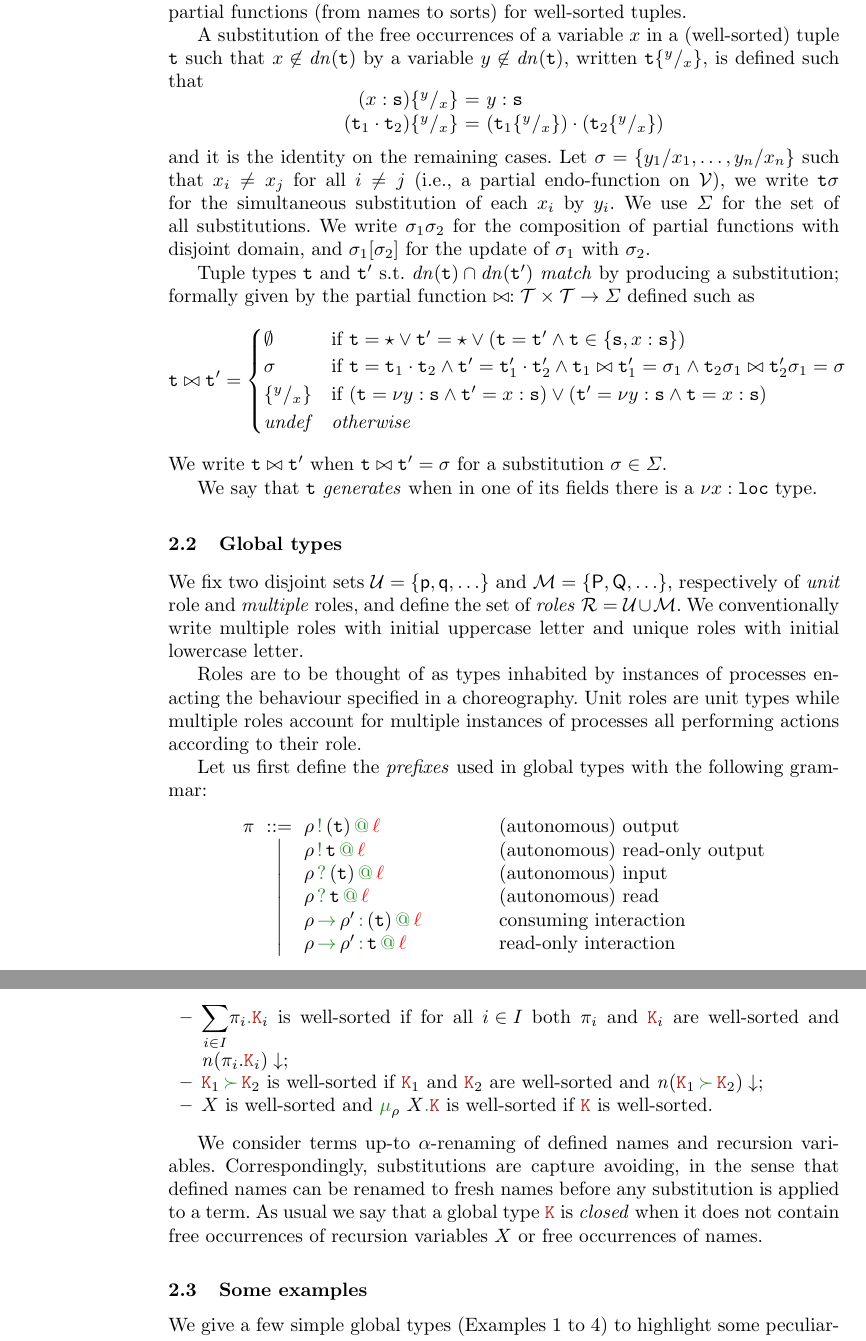
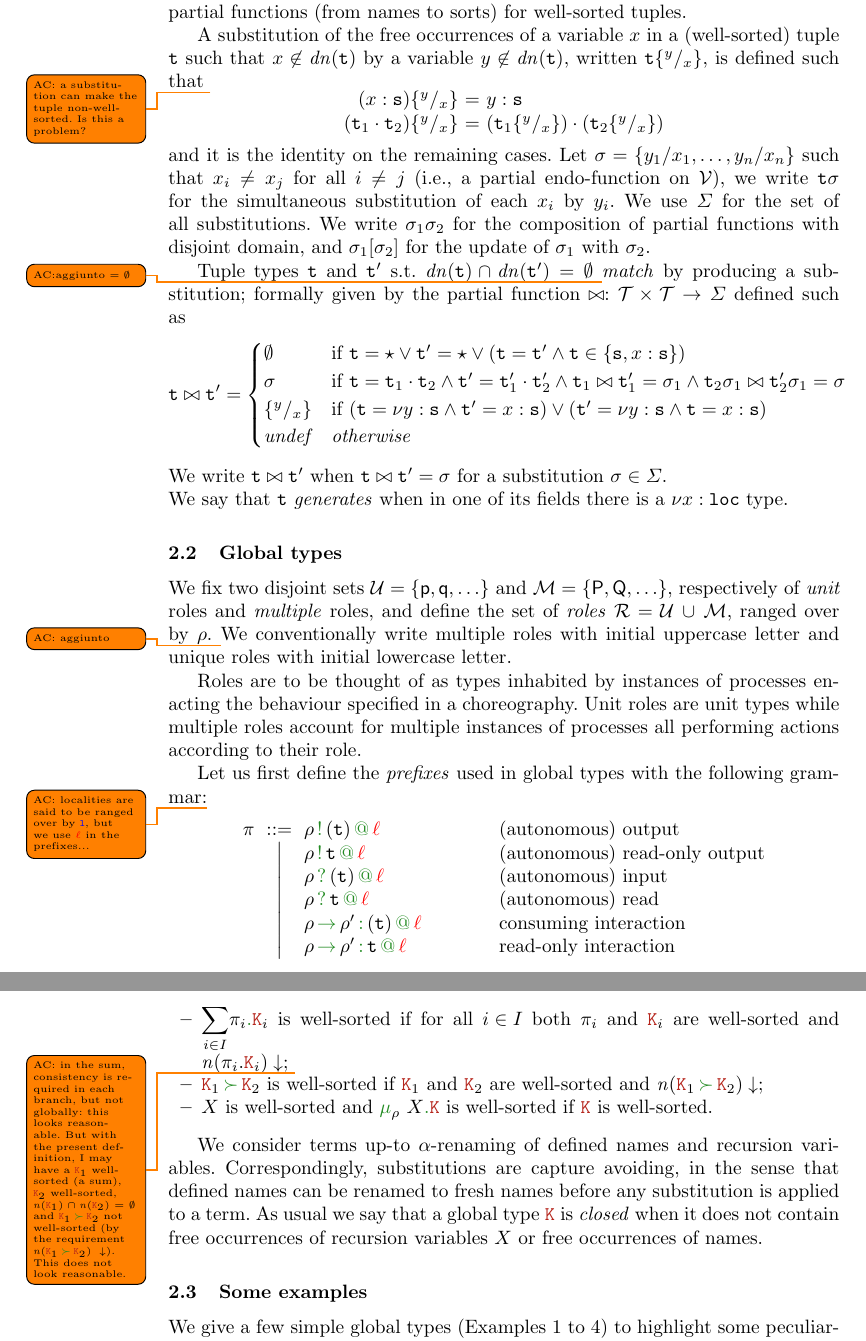
Before and after one commit to emiiliotuosto/RdN, a LaTeX paper (main.tex, which reads gt.tex, tuples.tex): two parts of pages 4 and 6 of 17, joined at a grey line, cut so that both start at the same text. Compiled offline with pdfLaTeX.

Commit message:
Typos and some comments

```diff
--- a/gt.tex
+++ b/gt.tex
@@ -3,8 +3,8 @@
 
 We fix two disjoint sets $\participants = \{\ptp p, \ptp q, \ldots\}$
 and $\multiroles = \{\amulti P, \amulti Q, \ldots \}$, respectively of
-\emph{unit} role and \emph{multiple} roles, and define the set of
-\emph{roles} $\roleset = \participants \cup \multiroles$.
+\emph{unit} roles and \emph{multiple} roles, and define the set of
+\emph{roles} $\roleset = \participants\, \cup\, \multiroles$, ranged over by $\arole$. \todo{AC: aggiunto}
 % \cup \multiroles^\unknownstarop \cup
 % \multiroles^\unknownop$ (ranged over by $\arole, \arole_1,
 % \ldots$) where $\multiroles^{\unknownstarop} = \{\unknownstar \sst
@@ -35,7 +35,7 @@ instances of processes all performing actions according to their role.
 
 %
 Let us first define the \emph{prefixes} used in global types
-with the following grammar:
+with the following grammar:\todo{AC: localities are said to be ranged over by $\aloc$, but we use $\alocvar$ in the prefixes...}
 % \todo{RB: ``consuming output'' mi sembra fuorviante... ma non ho proposte migliori}
 %
 \[\begin{array}{lcl@{\qquad\qquad}l}
@@ -187,8 +187,9 @@ $\consistent{\names\apref}$, i.e., there are no clashes/inconsistencies in the s
 the names in the component $\atuple$ of $\pi$ and the locality $\alocvar$ mentioned in $\pi$;
 \item $\asum[@][@][][]$ is well-sorted if for all ${i\in I}$ both
   $\apref_i$ and ${\aK_i}$ are well-sorted and
-  $\consistent{\names {\apref_i.\aK_i}}$;
-\item $\aK_1 \seqop \aK_2$ is well-sorted if $\aK_1$ and $\aK_2$ are
+  $\consistent{\names {\apref_i.\aK_i}}$; \todo{AC: in the sum, consistency is required in each branch, but not globally: this looks reasonable. But with the present definition, I may have a $\aK_1$ well-sorted (a sum),
+  $\aK_2$ well-sorted, $\names{\aK_1} \cap \names{\aK_2} = \emptyset$ and $\aK_1 \seqop \aK_2$ not well-sorted (by the requirement $\consistent{\names{\aK_1 \seqop \aK_2}}$). This does not look reasonable.}
+  \item $\aK_1 \seqop \aK_2$ is well-sorted if $\aK_1$ and $\aK_2$ are
   well-sorted and $\consistent{\names{\aK_1 \seqop \aK_2}}$;
 \item $X$ is well-sorted and $\grec$ is well-sorted if $\aK$ is
   well-sorted.
--- a/tuples.tex
+++ b/tuples.tex
@@ -84,7 +84,7 @@ for well-sorted tuples.
 A substitution of the free occurrences of a variable
 $x$ in a (well-sorted) tuple $\atuple$ such that $x\not\in \dn{\atuple}$
  by a variable $y\not\in \dn{\atuple}$, written
-$\atuple \sust x y$, is defined such that
+$\atuple \sust x y$, is defined such that \todo{AC: a substitution can make the tuple non-well-sorted. Is this a problem?}
 %
 \[
 \begin{array}{r@{}l@{\ = \ } ll}
@@ -142,7 +142,7 @@ with $\sigma_2$.
 
 
 Tuple types $\atuple$ and $\atuple'$ s.t.
-$\dn{\atuple}\cap\dn{\atuple'}$ \emph{match} by producing a substitution; formally given
+$\dn{\atuple}\cap\dn{\atuple'} = \emptyset$ \todo{AC:aggiunto $=\emptyset$} \emph{match} by producing a substitution; formally given
 by the partial function
 $\matches : \tupleset \times \tupleset \to \Sigma$
 defined such as
@@ -198,9 +198,9 @@ $\sigma \in \Sigma$.
 %    \atuple = \wildcard \vee \atuple' = \wildcard & \text{otherwise}
 %  \end{cases}
 %\]
+%%
 
-
-%
+\noindent
 We say that $\atuple$ \emph{generates} when in one of its fields there
 is a $\nu x: \asort[loc]$ type.
 %\todo{RB: meglio dire $\nu \aloc: \asort[loc]$}
```
Also changed, not shown: examples.tex (+2 -2 lines), intro.tex (+3 -3 lines), gt.tex (2 more changed lines), tuples.tex (4 more changed lines).
